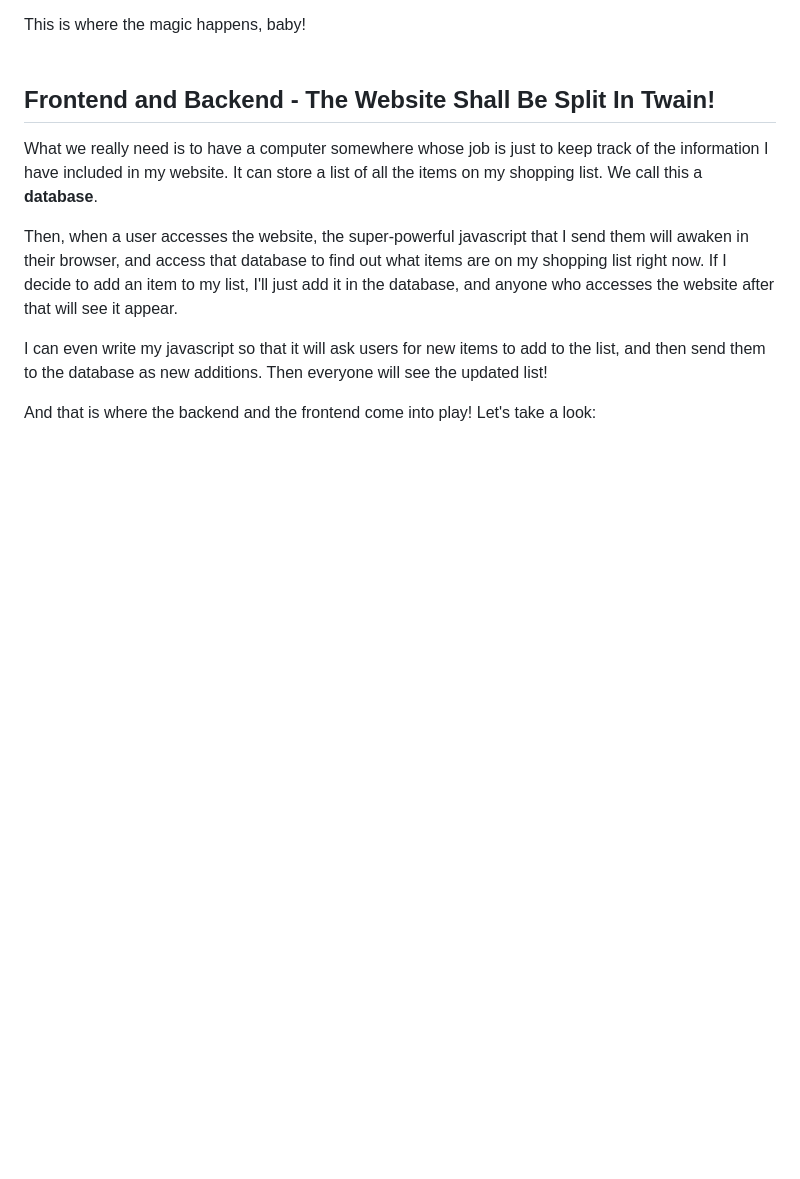
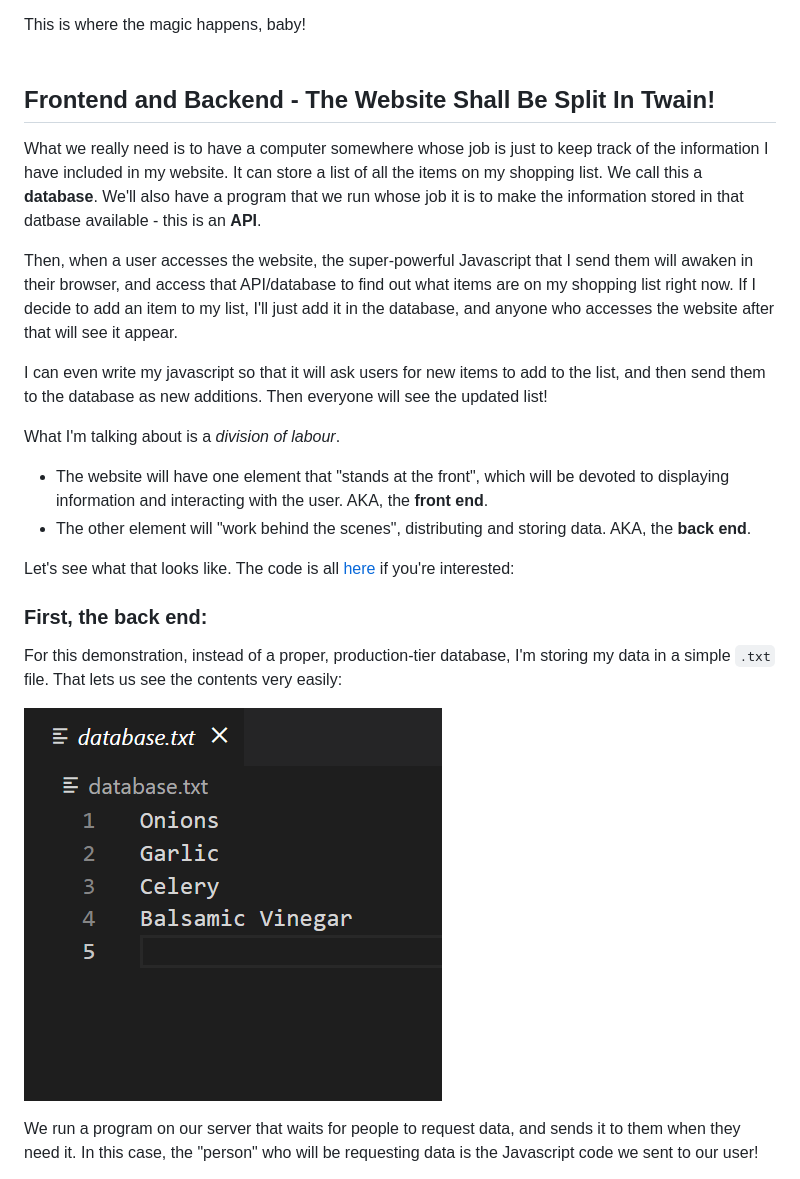
Before and after one commit to Hauteclere/backend_vs_frontend, a Markdown page: readme.md, the part around the change printed below. Drawn GitHub-style; pictures changed too: images/data1.png (added); blank space fills up the shorter version.

Commit message:
added extra content demonstrating the full-stack site

```diff
--- a/readme.md
+++ b/readme.md
@@ -107,10 +107,24 @@ This is where the magic happens, baby!
 
 ## Frontend and Backend - The Website Shall Be Split In Twain!
 
-What we really need is to have a computer somewhere whose job is just to keep track of the information I have included in my website. It can store a list of all the items on my shopping list. We call this a **database**.
+What we really need is to have a computer somewhere whose job is just to keep track of the information I have included in my website. It can store a list of all the items on my shopping list. We call this a **database**. We'll also have a program that we run whose job it is to make the information stored in that datbase available - this is an **API**.
 
-Then, when a user accesses the website, the super-powerful javascript that I send them will awaken in their browser, and access that database to find out what items are on my shopping list right now. If I decide to add an item to my list, I'll just add it in the database, and anyone who accesses the website after that will see it appear.
+Then, when a user accesses the website, the super-powerful Javascript that I send them will awaken in their browser, and access that API/database to find out what items are on my shopping list right now. If I decide to add an item to my list, I'll just add it in the database, and anyone who accesses the website after that will see it appear.
 
 I can even write my javascript so that it will ask users for new items to add to the list, and then send them to the database as new additions. Then everyone will see the updated list!
 
-And that is where the backend and the frontend come into play! Let's take a look:
+What I'm talking about is a *division of labour*.
+
+- The website will have one element that "stands at the front", which will be devoted to displaying information and interacting with the user. AKA, the **front end**.
+- The other element will "work behind the scenes", distributing and storing data. AKA, the **back end**.
+
+Let's see what that looks like. The code is all [here](https://github.com/Hauteclere/backend_vs_frontend/tree/get_only) if you're interested:
+
+### First, the back end:
+
+For this demonstration, instead of a proper, production-tier database, I'm storing my data in a simple `.txt` file. That lets us see the contents very easily:
+
+![The .txt file containing our data](./images/data1.png)
+
+We run a program on our server that waits for people to request data, and sends it to them when they need it. In this case, the "person" who will be requesting data is the Javascript code we sent to our user!
+
```
Also changed, not shown: other parts of readme.md (+33 -1 lines), images/back1.png (added), images/data2.png (added), images/front1.png (added), images/front2.png (added), 1 other file.
